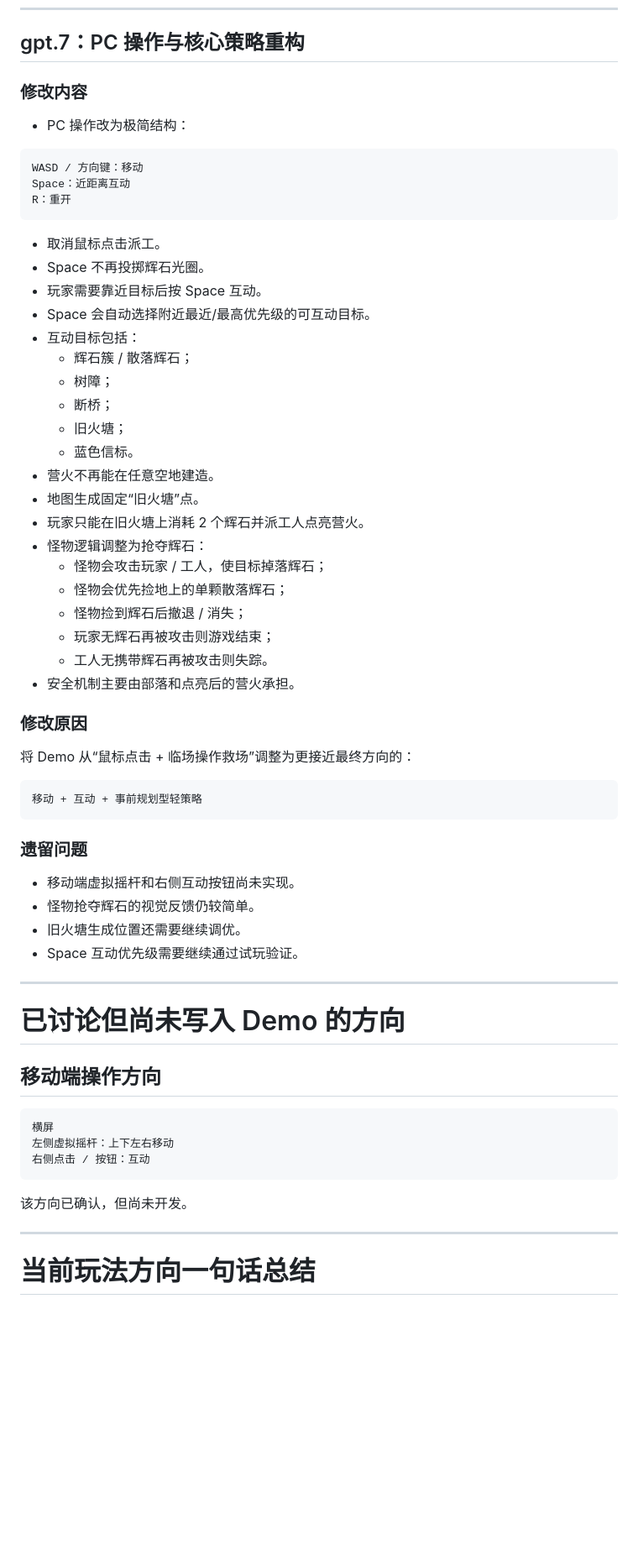
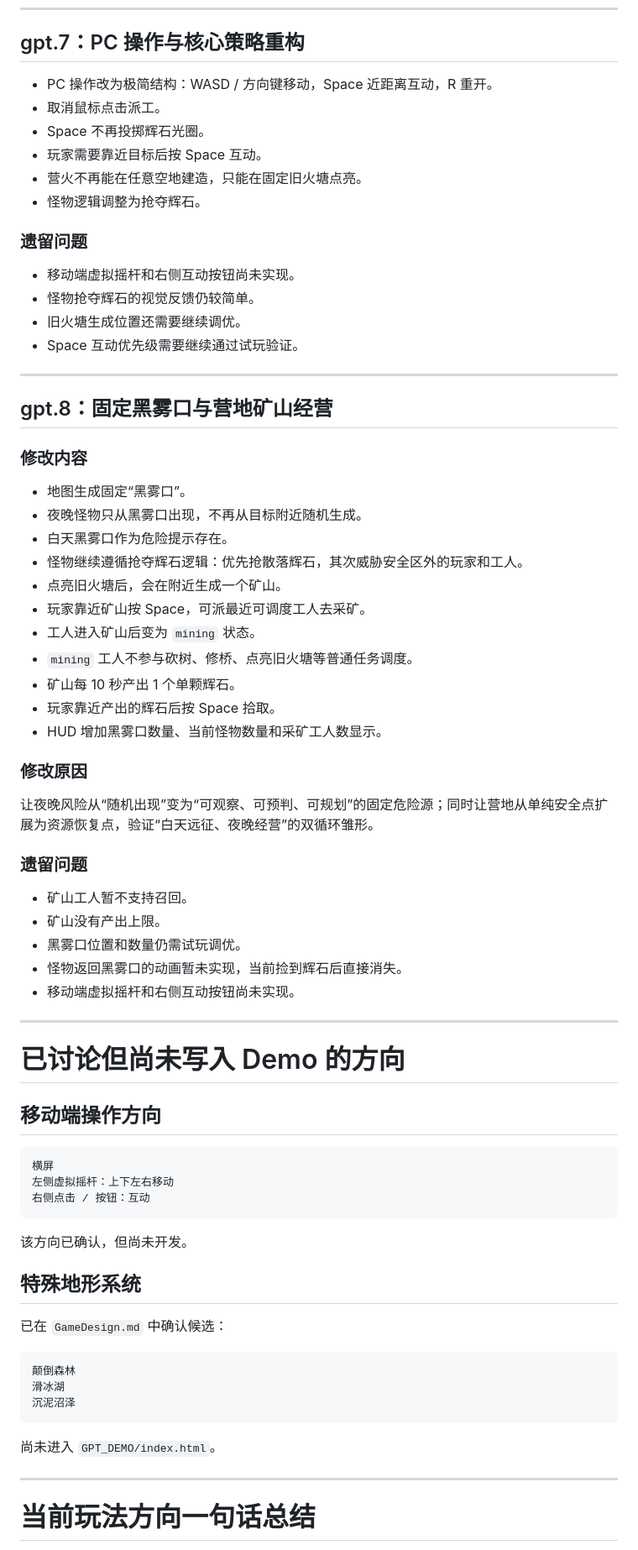
Before and after one commit to fengtingzhe/SES, a Markdown page: GPT_DEMO/README.md, the part around one of its changes. Shown at 84% size. Rendered like a GitHub page; blank space fills up the shorter version.

Commit message:
Update GPT_DEMO README for gpt8

````diff
--- a/GPT_DEMO/README.md
+++ b/GPT_DEMO/README.md
@@ -139,44 +139,12 @@ R：重新生成 / 重新开始
 
 ## gpt.7：PC 操作与核心策略重构
 
-### 修改内容
-
-- PC 操作改为极简结构：
-
-```text
-WASD / 方向键：移动
-Space：近距离互动
-R：重开
-```
-
+- PC 操作改为极简结构：WASD / 方向键移动，Space 近距离互动，R 重开。
 - 取消鼠标点击派工。
 - Space 不再投掷辉石光圈。
 - 玩家需要靠近目标后按 Space 互动。
-- Space 会自动选择附近最近/最高优先级的可互动目标。
-- 互动目标包括：
-  - 辉石簇 / 散落辉石；
-  - 树障；
-  - 断桥；
-  - 旧火塘；
-  - 蓝色信标。
-- 营火不再能在任意空地建造。
-- 地图生成固定“旧火塘”点。
-- 玩家只能在旧火塘上消耗 2 个辉石并派工人点亮营火。
-- 怪物逻辑调整为抢夺辉石：
-  - 怪物会攻击玩家 / 工人，使目标掉落辉石；
-  - 怪物会优先捡地上的单颗散落辉石；
-  - 怪物捡到辉石后撤退 / 消失；
-  - 玩家无辉石再被攻击则游戏结束；
-  - 工人无携带辉石再被攻击则失踪。
-- 安全机制主要由部落和点亮后的营火承担。
-
-### 修改原因
-
-将 Demo 从“鼠标点击 + 临场操作救场”调整为更接近最终方向的：
-
-```text
-移动 + 互动 + 事前规划型轻策略
-```
+- 营火不再能在任意空地建造，只能在固定旧火塘点亮。
+- 怪物逻辑调整为抢夺辉石。
 
 ### 遗留问题
 
@@ -184,6 +152,36 @@ R：重开
 - 怪物抢夺辉石的视觉反馈仍较简单。
 - 旧火塘生成位置还需要继续调优。
 - Space 互动优先级需要继续通过试玩验证。
+
+---
+
+## gpt.8：固定黑雾口与营地矿山经营
+
+### 修改内容
+
+- 地图生成固定“黑雾口”。
+- 夜晚怪物只从黑雾口出现，不再从目标附近随机生成。
+- 白天黑雾口作为危险提示存在。
+- 怪物继续遵循抢夺辉石逻辑：优先抢散落辉石，其次威胁安全区外的玩家和工人。
+- 点亮旧火塘后，会在附近生成一个矿山。
+- 玩家靠近矿山按 Space，可派最近可调度工人去采矿。
+- 工人进入矿山后变为 `mining` 状态。
+- `mining` 工人不参与砍树、修桥、点亮旧火塘等普通任务调度。
+- 矿山每 10 秒产出 1 个单颗辉石。
+- 玩家靠近产出的辉石后按 Space 拾取。
+- HUD 增加黑雾口数量、当前怪物数量和采矿工人数显示。
+
+### 修改原因
+
+让夜晚风险从“随机出现”变为“可观察、可预判、可规划”的固定危险源；同时让营地从单纯安全点扩展为资源恢复点，验证“白天远征、夜晚经营”的双循环雏形。
+
+### 遗留问题
+
+- 矿山工人暂不支持召回。
+- 矿山没有产出上限。
+- 黑雾口位置和数量仍需试玩调优。
+- 怪物返回黑雾口的动画暂未实现，当前捡到辉石后直接消失。
+- 移动端虚拟摇杆和右侧互动按钮尚未实现。
 
 ---
 
@@ -199,6 +197,18 @@ R：重开
 
 该方向已确认，但尚未开发。
 
+## 特殊地形系统
+
+已在 `GameDesign.md` 中确认候选：
+
+```text
+颠倒森林
+滑冰湖
+沉泥沼泽
+```
+
+尚未进入 `GPT_DEMO/index.html`。
+
 ---
 
 # 当前玩法方向一句话总结
````
Also changed, not shown: other parts of GPT_DEMO/README.md (+3 -3 lines).
